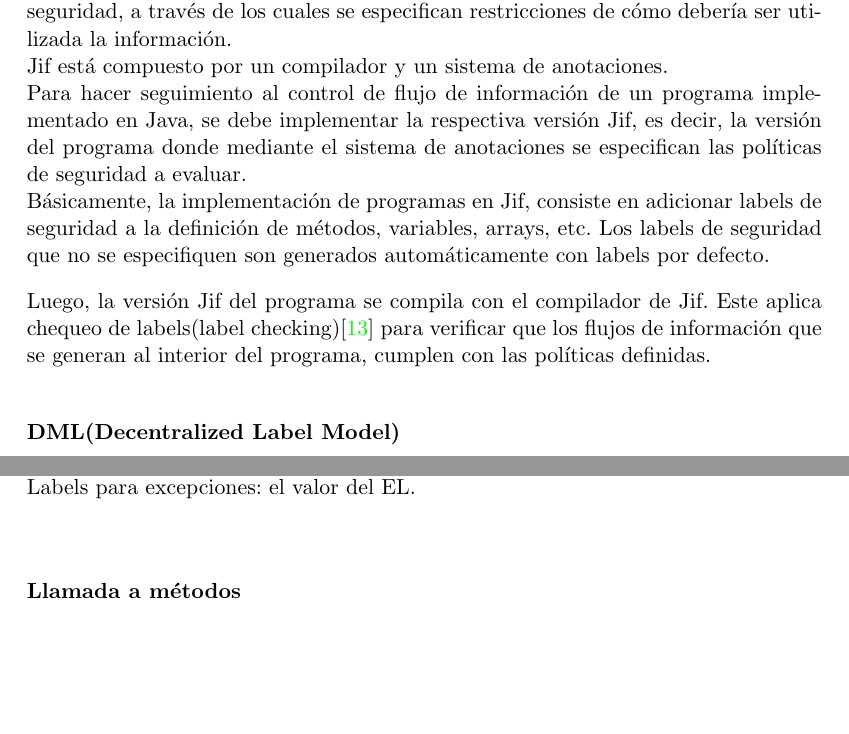
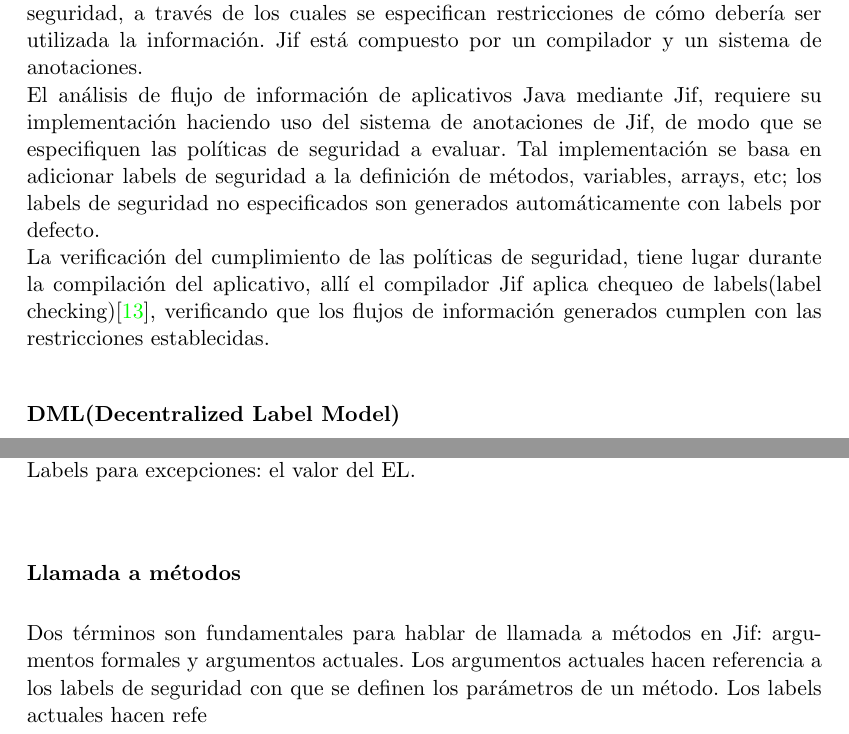
Before and after one commit to h4d4/pokami, a LaTeX thesis (src/document.tex, which reads src/background.tex): two parts of pages 20 and 23 of 61, joined at a grey line, cut so that both start at the same text, the shorter picture padded with empty space. Compiled offline with pdfLaTeX.

Commit message:
refinement: Sistema de anotaciones en Jif

```diff
--- a/src/background.tex
+++ b/src/background.tex
@@ -7,25 +7,22 @@
 \subsection{Sistema de anotaciones en Jif}
 Jif es un lenguaje tipado de seguridad que extiende al lenguaje Java con labels
 de seguridad, a través de los cuales se especifican restricciones de cómo
-debería ser utilizada la información.\newline
-Jif está compuesto por un compilador y un sistema de anotaciones.\newline
+debería ser utilizada la información. Jif está compuesto por un compilador y un
+sistema de anotaciones.\newline
 % El sistema de anotaciones está basado en un modelo de etiquetas
 % DLM(Decentralized Label Model), donde existen principals, políticas y
 % labels.\newline
-Para hacer seguimiento al control de flujo de información de un programa
-implementado en Java, se debe implementar la respectiva versión Jif, es decir,
-la versión del programa donde mediante el sistema de anotaciones se especifican
-las políticas de seguridad a evaluar.\newline
-Básicamente, la implementación de programas en Jif, consiste en adicionar labels
-de seguridad a la definición de métodos, variables, arrays, etc. Los labels de
-seguridad que no se especifiquen son generados automáticamente con labels por
-defecto.
+El análisis de flujo de información de aplicativos Java mediante Jif, requiere
+su implementación haciendo uso del sistema de anotaciones de Jif, de modo que se
+especifiquen las políticas de seguridad a evaluar.
+Tal implementación se basa en adicionar labels de seguridad a la definición
+de métodos, variables, arrays, etc; los labels de seguridad no especificados son
+generados automáticamente con labels por defecto.\newline
 %http://www.cs.cornell.edu/jif/doc/jif-3.3.0/language.html#inference.
-
-Luego, la versión Jif del programa se compila con el compilador de Jif.
-Este aplica chequeo de labels(label checking)\cite{jifRef} para verificar que
-los flujos de información que se generan al interior del programa, cumplen con
-las políticas definidas.
+La verificación del cumplimiento de las políticas de seguridad, tiene lugar
+durante la compilación del aplicativo, allí el compilador Jif aplica chequeo de
+labels(label checking)\cite{jifRef},  verificando que los flujos de información
+generados cumplen con las restricciones establecidas.
 
 \subsubsection{DML(Decentralized Label Model)}
 Jif basa su sistema de anotaciones en el modelo de etiquetas DLM(Decentralized
@@ -159,26 +156,8 @@
 Labels para excepciones: el valor del EL.\newline
 
 
-
-
-
-
-
-
-
-
-
-
-
-
-
-
-
-
-
-
-
-
-
-
 \subsubsection{Llamada a métodos}
+Dos términos son fundamentales para hablar de llamada a métodos en Jif:
+argumentos formales y argumentos actuales. Los argumentos actuales hacen
+referencia a los labels de seguridad con que se definen los parámetros de un
+método. Los labels actuales hacen refe
```
Also changed, not shown: src/background.tex (8 more changed lines).
